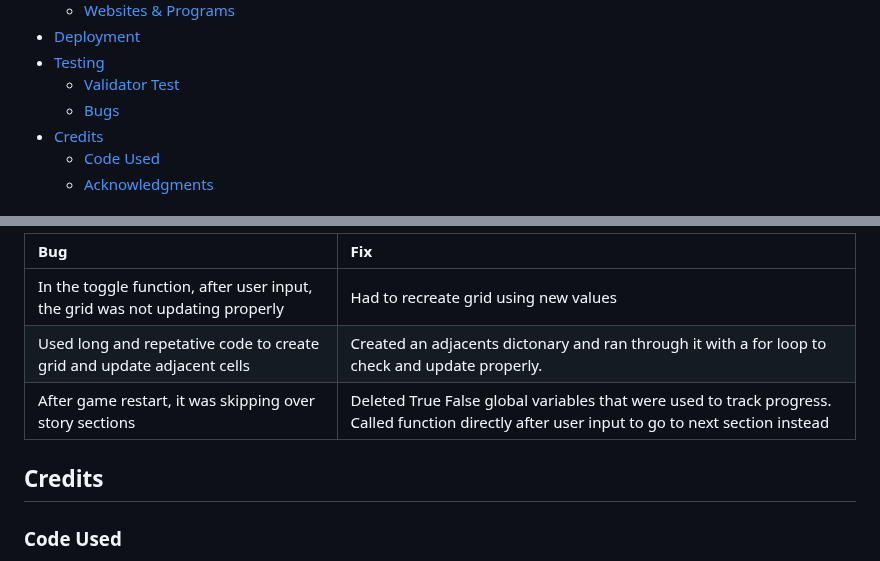
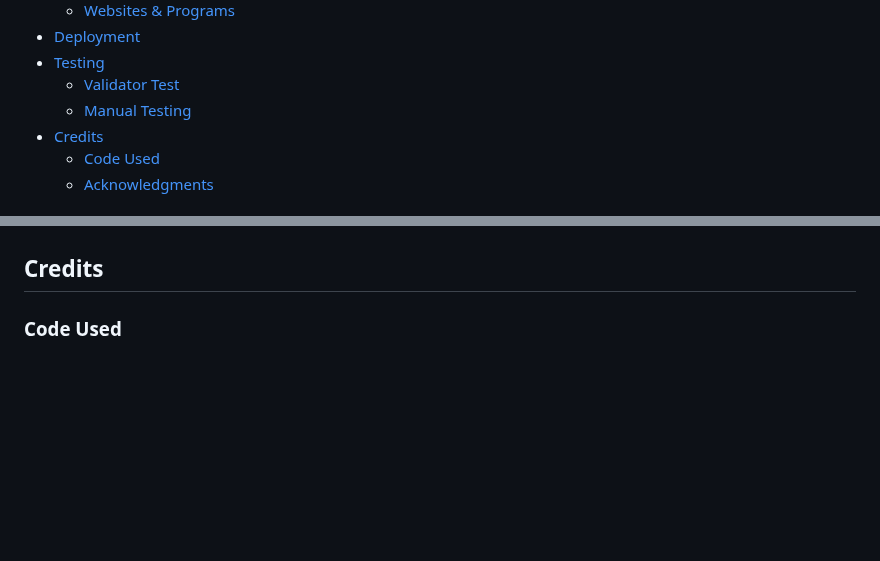
Before and after one commit to reltoom/Character-Ideas, a Markdown page: README.md, 2 parts joined by grey strips. Drawn GitHub-style; blank space fills up the shorter version.

```diff
--- a/README.md
+++ b/README.md
@@ -20,7 +20,7 @@ Visit the deployed site here: [Character Share](https://character-ideas-280e74d8
 * [Deployment](#deployment)
 * [Testing](#testing)
    * [Validator Test](#validator-test)
-   * [Bugs](#bugs)
+   * [Manual Testing](#manual-testing)
 * [Credits](#credits)
   * [Code Used](#code-used)
   * [Acknowledgments](#acknowledgments)
@@ -365,9 +403,4 @@ Here are some, but not all, of the bugs that were fixed during development.
 
-| Bug | Fix |
-| :--- | :--- |
-| In the toggle function, after user input, the grid was not updating properly | Had to recreate grid using new values |
-| Used long and repetative code to create grid and update adjacent cells | Created an adjacents dictonary and ran through it with a for loop to check and update properly. |
-| After game restart, it was skipping over story sections | Deleted True False global variables that were used to track progress. Called function directly after user input to go to next section instead |
 
 ## Credits
 
```
Also changed, not shown: other parts of README.md (+45 -7 lines).
